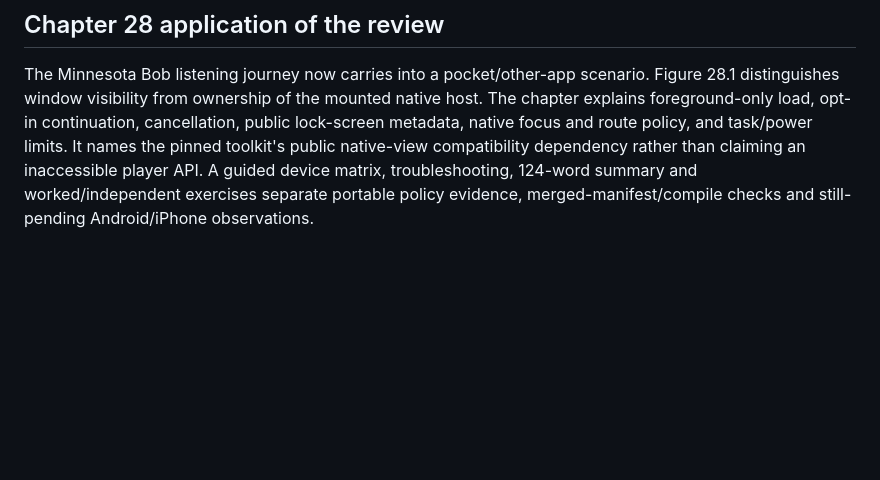
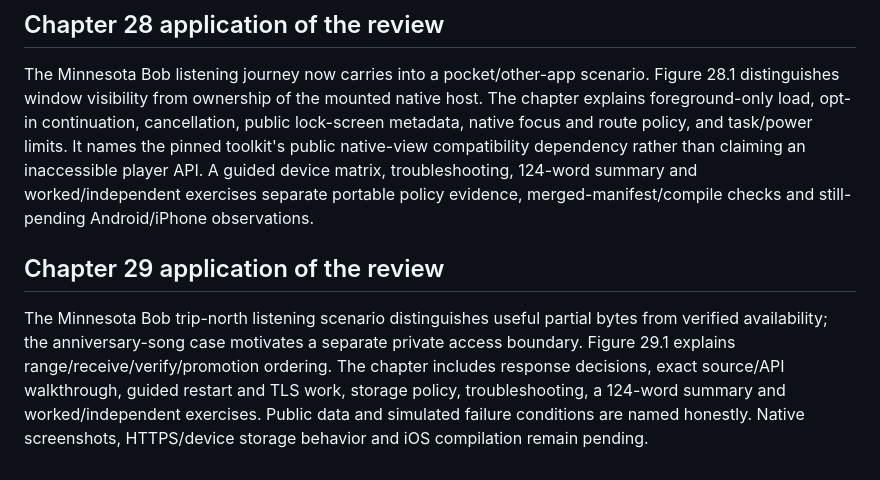
Before and after one commit to minnesotabob/csharp-mobile-app-man, a Markdown page: planning/editorial-visual-pass.md, the part around the change. GitHub-like rendering; blank space fills up the shorter version.

```diff
--- a/planning/editorial-visual-pass.md
+++ b/planning/editorial-visual-pass.md
@@ -115,3 +115,13 @@ It names the pinned toolkit's public native-view compatibility dependency rather
 than claiming an inaccessible player API. A guided device matrix, troubleshooting,
 124-word summary and worked/independent exercises separate portable policy evidence,
 merged-manifest/compile checks and still-pending Android/iPhone observations.
+
+## Chapter 29 application of the review
+
+The Minnesota Bob trip-north listening scenario distinguishes useful partial bytes
+from verified availability; the anniversary-song case motivates a separate private
+access boundary. Figure 29.1 explains range/receive/verify/promotion ordering. The
+chapter includes response decisions, exact source/API walkthrough, guided restart and
+TLS work, storage policy, troubleshooting, a 124-word summary and worked/independent
+exercises. Public data and simulated failure conditions are named honestly. Native
+screenshots, HTTPS/device storage behavior and iOS compilation remain pending.
```
Also changed, not shown: chapters/ch29-downloads-media-storage.md (added, +169 -0 lines), planning/instructional-audit.md (+10 -0 lines), assets/figures/fig-29-download-promotion.png (added), assets/figures/fig-part06-media-roadmap.png, 3 other files.
